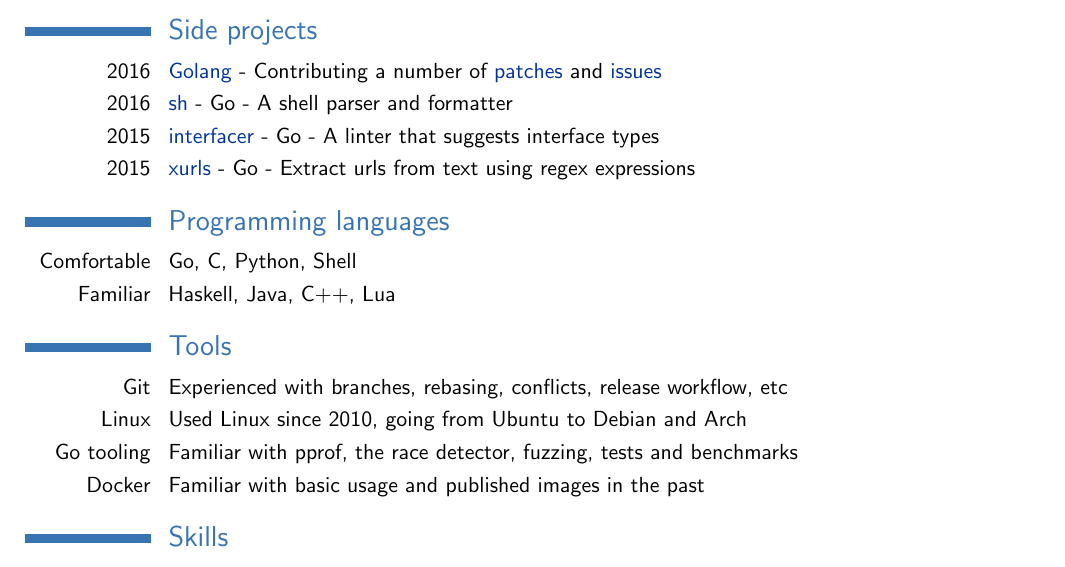
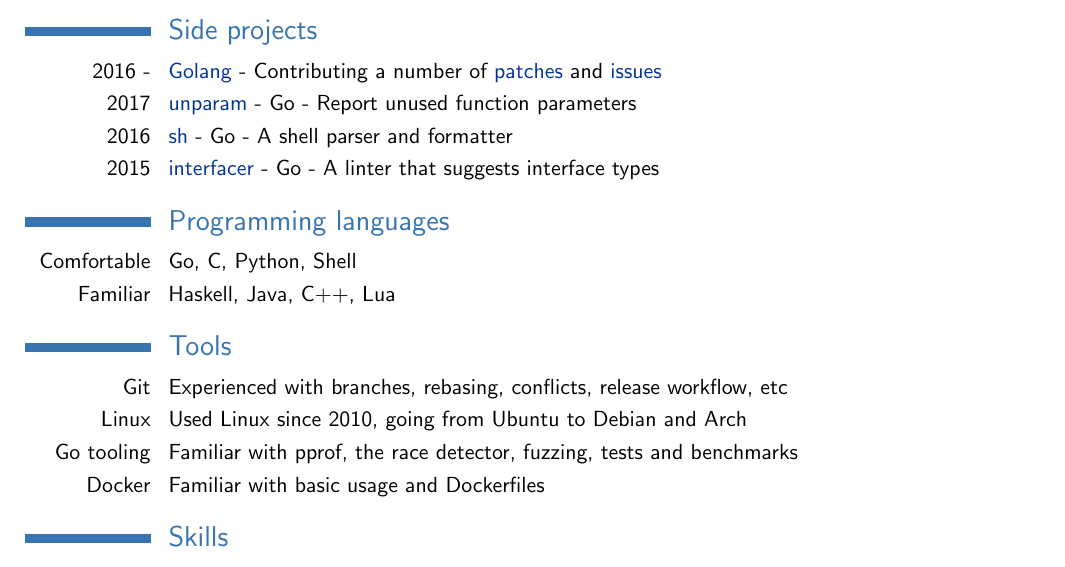
Before and after one commit to twinone/resume, a LaTeX CV (resume.tex): part of the page, cut so that both start at the same text. Compiled offline with pdfLaTeX.

Commit message:
March updates

```diff
--- a/resume.tex
+++ b/resume.tex
@@ -73,12 +73,12 @@
 Specializing in Computing (Theory of Computation, Algorithms, Compilers, Artificial Intelligence)}
 
 \section{Side projects}
-\cvline{2016}{\href{https://golang.org/}{Golang} - Contributing a number
+\cvline{2016 -}{\href{https://golang.org/}{Golang} - Contributing a number
 of \href{https://go-review.googlesource.com/q/owner:mvdan@mvdan.cc}{patches}
 and \href{https://github.com/golang/go/issues?q=author:mvdan}{issues}}
+\cvline{2017}{\href{https://github.com/mvdan/sh}{unparam} - Go - Report unused function parameters}
 \cvline{2016}{\href{https://github.com/mvdan/sh}{sh} - Go - A shell parser and formatter}
 \cvline{2015}{\href{https://github.com/mvdan/interfacer}{interfacer} - Go - A linter that suggests interface types}
-\cvline{2015}{\href{https://github.com/mvdan/xurls}{xurls} - Go - Extract urls from text using regex expressions}
 
 \section{Programming languages}
 \cvline{Comfortable}{Go, C, Python, Shell}
@@ -88,7 +88,7 @@
 \cvline{Git}{Experienced with branches, rebasing, conflicts, release workflow, etc}
 \cvline{Linux}{Used Linux since 2010, going from Ubuntu to Debian and Arch}
 \cvline{Go tooling}{Familiar with pprof, the race detector, fuzzing, tests and benchmarks}
-\cvline{Docker}{Familiar with basic usage and published images in the past}
+\cvline{Docker}{Familiar with basic usage and Dockerfiles}
 
 \section{Skills}
 \cvline{Systems}{Been hosting my own e-mail, web and messaging services since 2012}
```
